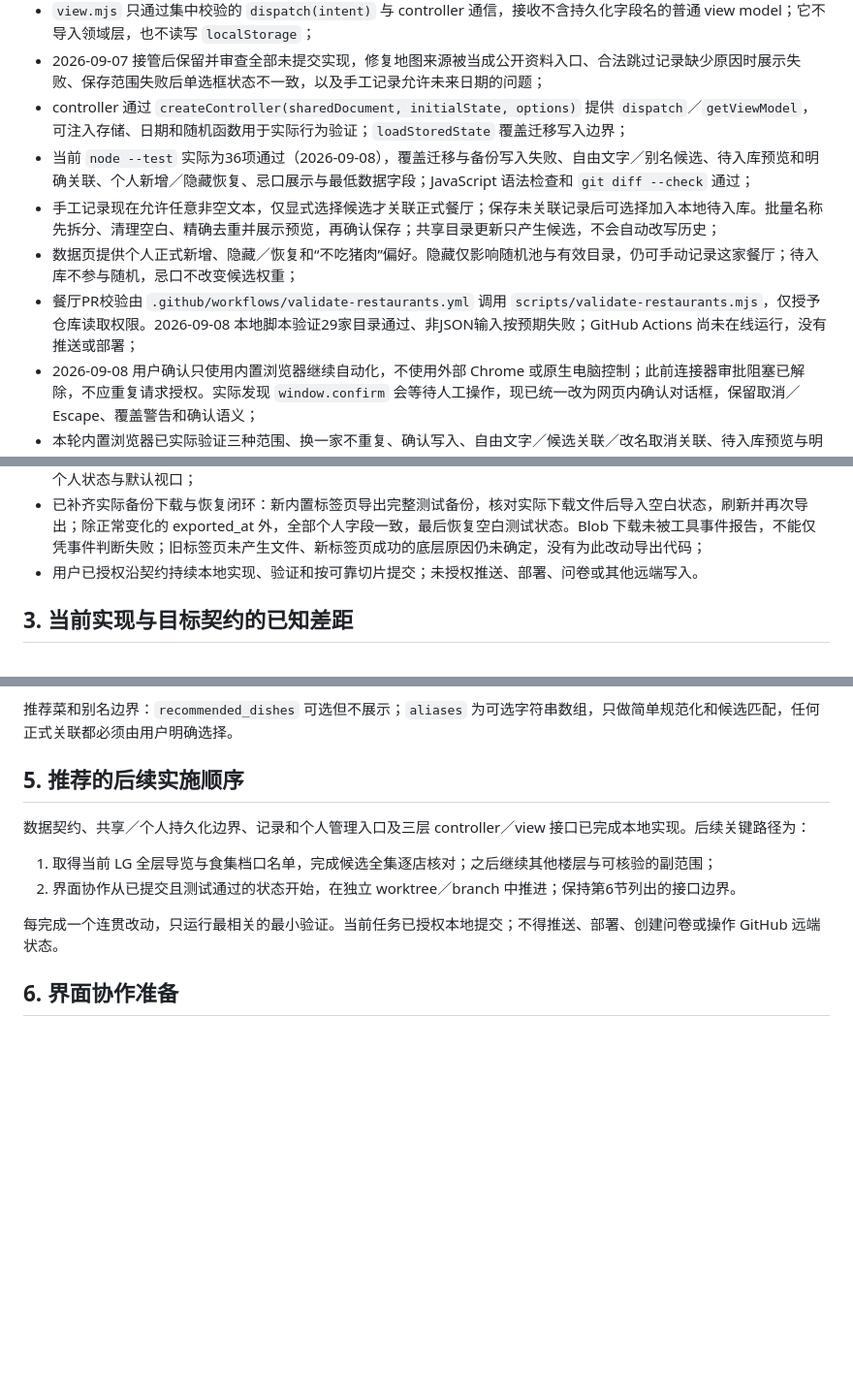
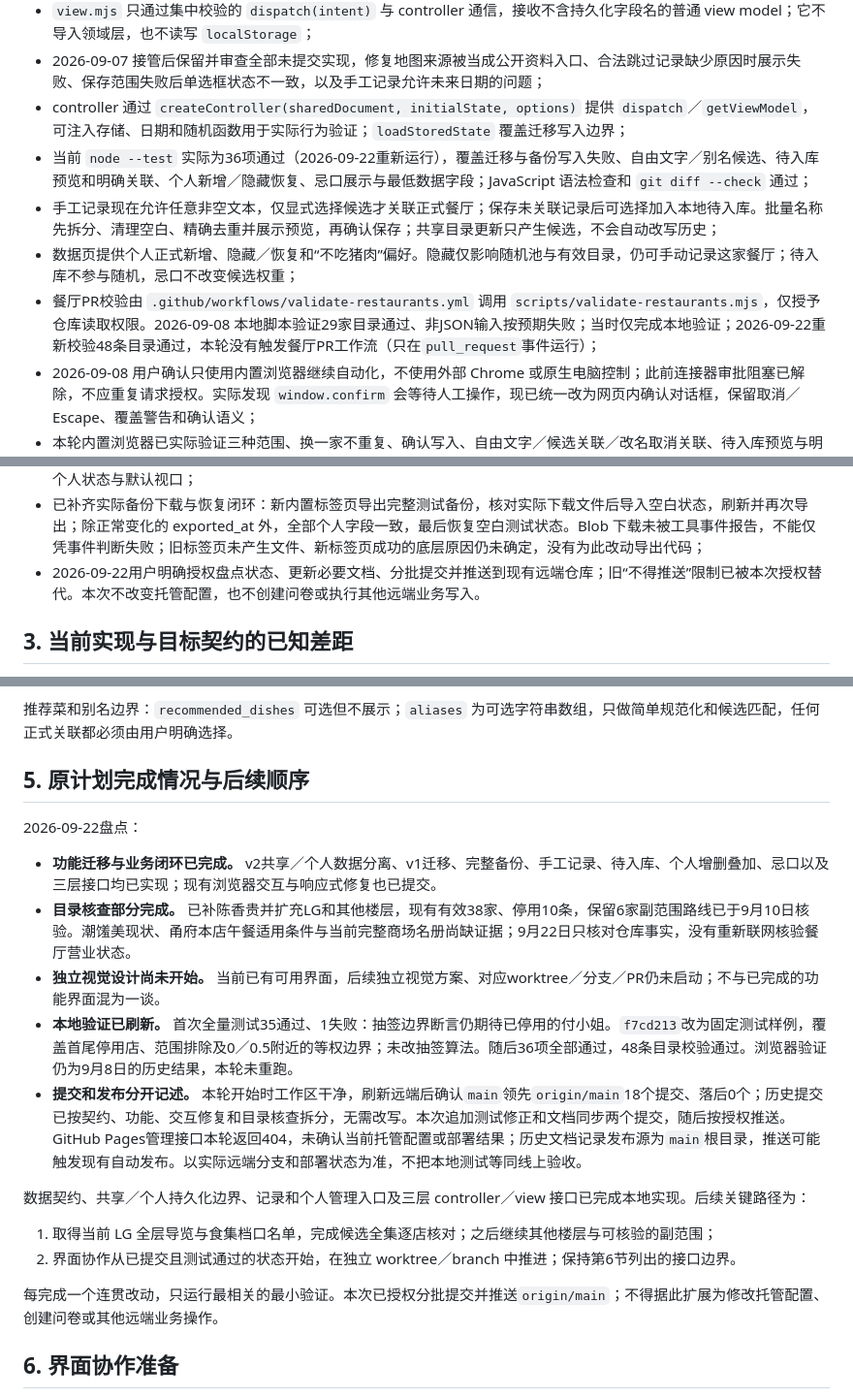
Before and after one commit to dren-wuya/lunch-picker, a Markdown page: HANDOFF.md, 3 parts joined by grey strips. Shown at 97% size. Drawn GitHub-style; blank space fills up the shorter version.

Commit message:
Refresh development progress and remote delivery status

```diff
--- a/HANDOFF.md
+++ b/HANDOFF.md
@@ -21,15 +21,15 @@
 - `view.mjs` 只通过集中校验的 `dispatch(intent)` 与 controller 通信，接收不含持久化字段名的普通 view model；它不导入领域层，也不读写 `localStorage`；
 - 2026-09-07 接管后保留并审查全部未提交实现，修复地图来源被当成公开资料入口、合法跳过记录缺少原因时展示失败、保存范围失败后单选框状态不一致，以及手工记录允许未来日期的问题；
 - controller 通过 `createController(sharedDocument, initialState, options)` 提供 `dispatch`／`getViewModel`，可注入存储、日期和随机函数用于实际行为验证；`loadStoredState` 覆盖迁移写入边界；
-- 当前 `node --test` 实际为36项通过（2026-09-08），覆盖迁移与备份写入失败、自由文字／别名候选、待入库预览和明确关联、个人新增／隐藏恢复、忌口展示与最低数据字段；JavaScript 语法检查和 `git diff --check` 通过；
+- 当前 `node --test` 实际为36项通过（2026-09-22重新运行），覆盖迁移与备份写入失败、自由文字／别名候选、待入库预览和明确关联、个人新增／隐藏恢复、忌口展示与最低数据字段；JavaScript 语法检查和 `git diff --check` 通过；
 - 手工记录现在允许任意非空文本，仅显式选择候选才关联正式餐厅；保存未关联记录后可选择加入本地待入库。批量名称先拆分、清理空白、精确去重并展示预览，再确认保存；共享目录更新只产生候选，不会自动改写历史；
 - 数据页提供个人正式新增、隐藏／恢复和“不吃猪肉”偏好。隐藏仅影响随机池与有效目录，仍可手动记录这家餐厅；待入库不参与随机，忌口不改变候选权重；
-- 餐厅PR校验由 `.github/workflows/validate-restaurants.yml` 调用 `scripts/validate-restaurants.mjs`，仅授予仓库读取权限。2026-09-08 本地脚本验证29家目录通过、非JSON输入按预期失败；GitHub Actions 尚未在线运行，没有推送或部署；
+- 餐厅PR校验由 `.github/workflows/validate-restaurants.yml` 调用 `scripts/validate-restaurants.mjs`，仅授予仓库读取权限。2026-09-08 本地脚本验证29家目录通过、非JSON输入按预期失败；当时仅完成本地验证；2026-09-22重新校验48条目录通过，本轮没有触发餐厅PR工作流（只在`pull_request`事件运行）；
 - 2026-09-08 用户确认只使用内置浏览器继续自动化，不使用外部 Chrome 或原生电脑控制；此前连接器审批阻塞已解除，不应重复请求授权。实际发现 `window.confirm` 会等待人工操作，现已统一改为网页内确认对话框，保留取消／Escape、覆盖警告和确认语义；
 - 本轮内置浏览器已实际验证三种范围、换一家不重复、确认写入、自由文字／候选关联／改名取消关联、待入库预览与明确关联、个人新增／隐藏恢复、忌口和刷新保留；备份无效文件拒绝、取消不改数据及完整个人数据恢复通过。365×812与1280×900布局已检查，修复窄屏自动滚动时底部导航遮挡确认按钮，并更新样式引用以加载修正版。页面控制台没有捕获到错误或警告，测试后已恢复空白个人状态和默认视口；
 - 后续复核发现先前365／1280两档未覆盖的中等宽度标题挤压，现将首页分栏阈值移至1024像素，并修正320像素横向溢出与按钮换行、装饰圆环遮挡忌口提醒、恢复备份后遗留旧抽签提示。已检查320、365、759、760、828、1023、1024及1280像素宽度；在真实页面验证副范围8家整轮不重复与耗尽提示，以及抽签后导入恢复清空提示。复核结束恢复空白个人状态与默认视口；
 - 已补齐实际备份下载与恢复闭环：新内置标签页导出完整测试备份，核对实际下载文件后导入空白状态，刷新并再次导出；除正常变化的 exported_at 外，全部个人字段一致，最后恢复空白测试状态。Blob 下载未被工具事件报告，不能仅凭事件判断失败；旧标签页未产生文件、新标签页成功的底层原因仍未确定，没有为此改动导出代码；
-- 用户已授权沿契约持续本地实现、验证和按可靠切片提交；未授权推送、部署、问卷或其他远端写入。
+- 2026-09-22用户明确授权盘点状态、更新必要文档、分批提交并推送到现有远端仓库；旧“不得推送”限制已被本次授权替代。本次不改变托管配置，也不创建问卷或执行其他远端业务写入。
 
 ## 3. 当前实现与目标契约的已知差距
 
@@ -45,14 +45,22 @@
 
 推荐菜和别名边界：`recommended_dishes` 可选但不展示；`aliases` 为可选字符串数组，只做简单规范化和候选匹配，任何正式关联都必须由用户明确选择。
 
-## 5. 推荐的后续实施顺序
+## 5. 原计划完成情况与后续顺序
+
+2026-09-22盘点：
+
+- **功能迁移与业务闭环已完成。** v2共享／个人数据分离、v1迁移、完整备份、手工记录、待入库、个人增删叠加、忌口以及三层接口均已实现；现有浏览器交互与响应式修复也已提交。
+- **目录核查部分完成。** 已补陈香贵并扩充LG和其他楼层，现有有效38家、停用10条，保留6家副范围路线已于9月10日核验。潮馐美现状、甬府本店午餐适用条件与当前完整商场名册尚缺证据；9月22日只核对仓库事实，没有重新联网核验餐厅营业状态。
+- **独立视觉设计尚未开始。** 当前已有可用界面，后续独立视觉方案、对应worktree／分支／PR仍未启动；不与已完成的功能界面混为一谈。
+- **本地验证已刷新。** 首次全量测试35通过、1失败：抽签边界断言仍期待已停用的付小姐。`f7cd213`改为固定测试样例，覆盖首尾停用店、范围排除及0／0.5附近的等权边界；未改抽签算法。随后36项全部通过，48条目录校验通过。浏览器验证仍为9月8日的历史结果，本轮未重跑。
+- **提交和发布分开记述。** 本轮开始时工作区干净，刷新远端后确认`main`领先`origin/main`18个提交、落后0个；历史提交已按契约、功能、交互修复和目录核查拆分，无需改写。本次追加测试修正和文档同步两个提交，随后按授权推送。GitHub Pages管理接口本轮返回404，未确认当前托管配置或部署结果；历史文档记录发布源为`main`根目录，推送可能触发现有自动发布。以实际远端分支和部署状态为准，不把本地测试等同线上验收。
 
 数据契约、共享／个人持久化边界、记录和个人管理入口及三层 controller／view 接口已完成本地实现。后续关键路径为：
 
 1. 取得当前 LG 全层导览与食集档口名单，完成候选全集逐店核对；之后继续其他楼层与可核验的副范围；
 2. 界面协作从已提交且测试通过的状态开始，在独立 worktree／branch 中推进；保持第6节列出的接口边界。
 
-每完成一个连贯改动，只运行最相关的最小验证。当前任务已授权本地提交；不得推送、部署、创建问卷或操作 GitHub 远端状态。
+每完成一个连贯改动，只运行最相关的最小验证。本次已授权分批提交并推送`origin/main`；不得据此扩展为修改托管配置、创建问卷或其他远端业务操作。
 
 ## 6. 界面协作准备
 
```
Also changed, not shown: other parts of HANDOFF.md (+1 -1 lines), README.md (+4 -4 lines).
